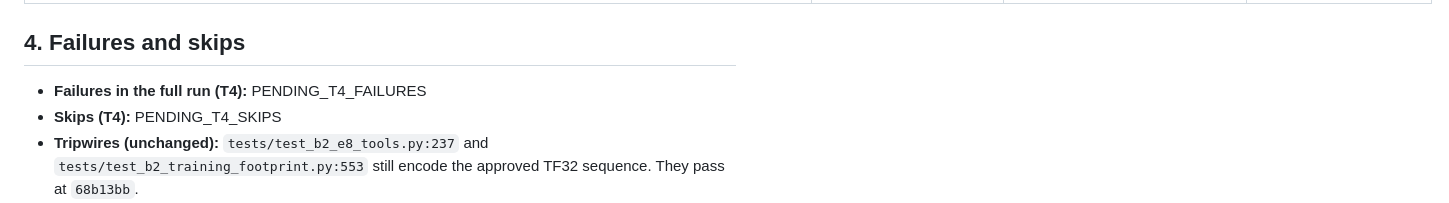
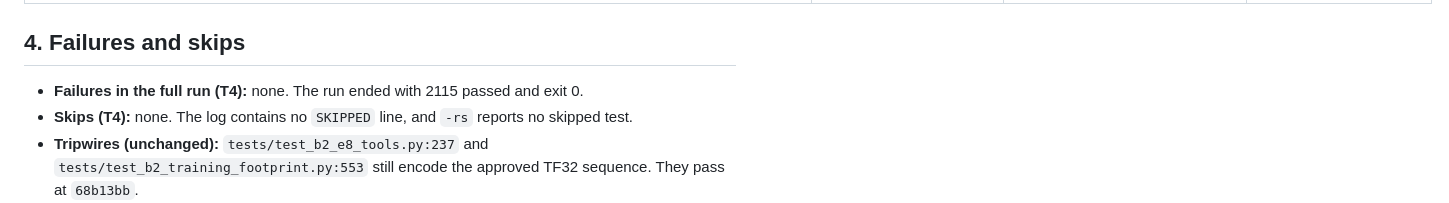
Before and after one commit to mythril33/Payload-Aware-Open-Set-Interference-Recognition-for-GEO-Transponders, a Markdown page: docs/results/B2_E10_VERIFICATION_REPORT.md, the part around one of its changes. Rendered like a GitHub page.

```diff
--- a/docs/results/B2_E10_VERIFICATION_REPORT.md
+++ b/docs/results/B2_E10_VERIFICATION_REPORT.md
@@ -45,8 +45,8 @@ No assertion was weakened to pass. Each edit below was made because the test enc
 
 ## 4. Failures and skips
 
-- **Failures in the full run (T4):** PENDING_T4_FAILURES
-- **Skips (T4):** PENDING_T4_SKIPS
+- **Failures in the full run (T4):** none. The run ended with 2115 passed and exit 0.
+- **Skips (T4):** none. The log contains no `SKIPPED` line, and `-rs` reports no skipped test.
 - **Tripwires (unchanged):** `tests/test_b2_e8_tools.py:237` and `tests/test_b2_training_footprint.py:553` still encode the approved TF32 sequence. They pass at `68b13bb`.
 - **Failures found during development (before correction):** a `TrainConfig` constructor error, a `B2Source.index` fixture error, the `dict(**{7: ...})` keyword error in one new test (a `TypeError` in my own test code), and the two `test_b2_execution` failures in section 3. All were fixed in tests or helpers, not in approved code.
 
```
Also changed, not shown: other parts of docs/results/B2_E10_VERIFICATION_REPORT.md (+8 -8 lines).
